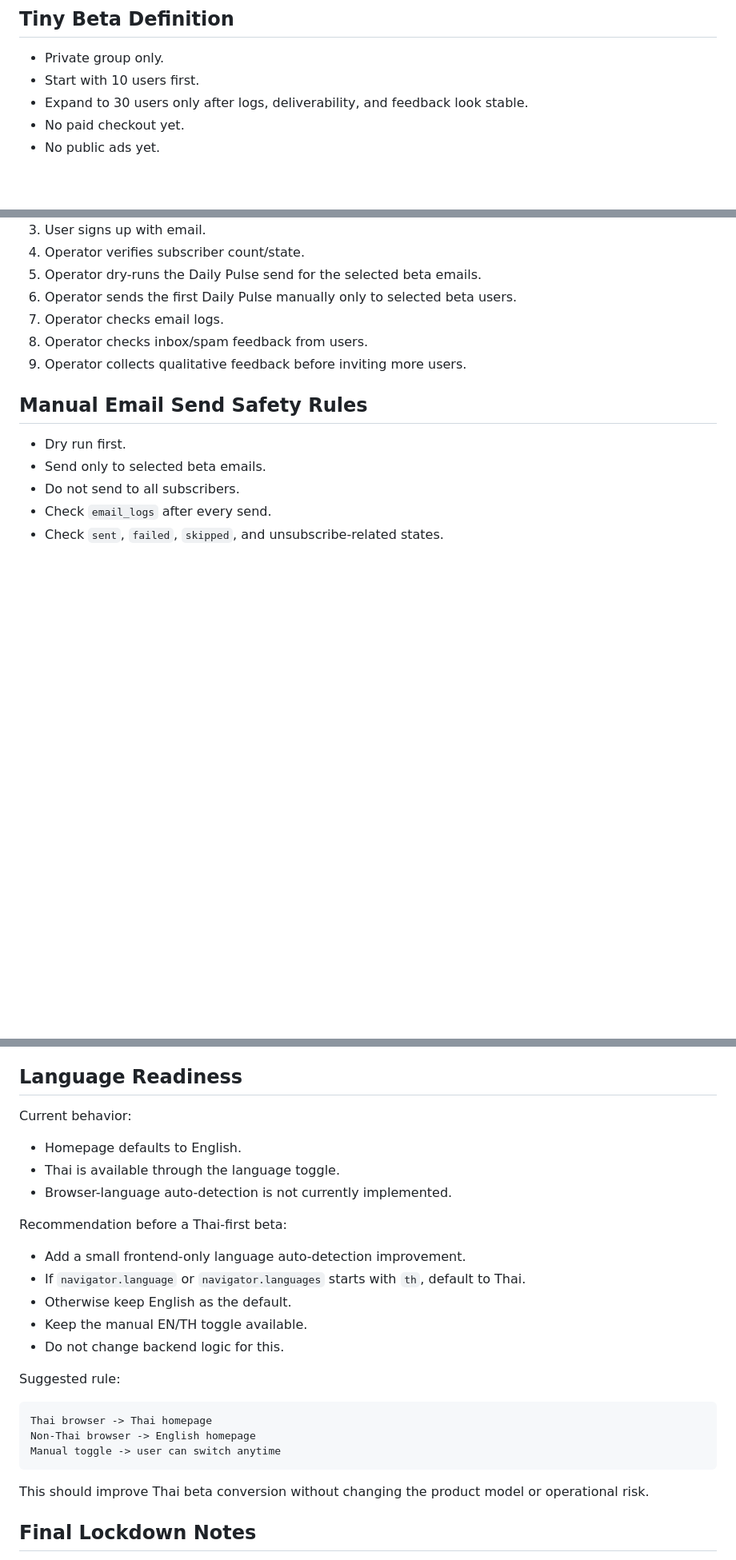
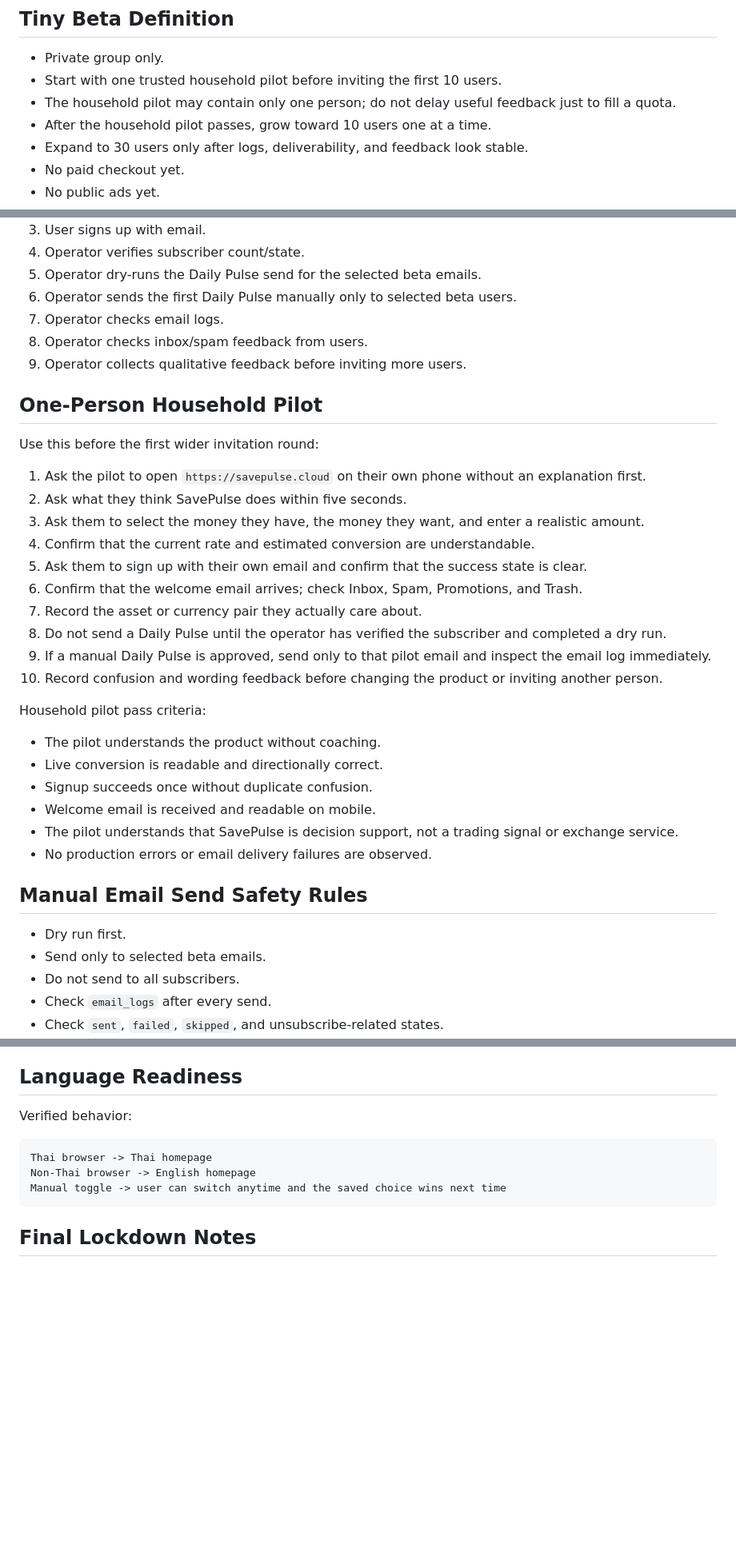
Before and after one commit to KP2184909/savepulse-backend, a Markdown page: docs/tiny-beta-launch-checklist.md, 3 parts joined by grey strips. Shown at 80% size. Drawn GitHub-style; blank space fills up the shorter version.

Commit message:
Prepare one-person household beta pilot

````diff
--- a/docs/tiny-beta-launch-checklist.md
+++ b/docs/tiny-beta-launch-checklist.md
@@ -24,7 +25,9 @@ This checklist is the operating playbook for a controlled Private Tiny Beta. It
 ## Tiny Beta Definition
 
 - Private group only.
-- Start with 10 users first.
+- Start with one trusted household pilot before inviting the first 10 users.
+- The household pilot may contain only one person; do not delay useful feedback just to fill a quota.
+- After the household pilot passes, grow toward 10 users one at a time.
 - Expand to 30 users only after logs, deliverability, and feedback look stable.
 - No paid checkout yet.
 - No public ads yet.
@@ -55,6 +58,30 @@ Avoid inviting broad public traffic until the first 10 users complete signup and
 7. Operator checks email logs.
 8. Operator checks inbox/spam feedback from users.
 9. Operator collects qualitative feedback before inviting more users.
+
+## One-Person Household Pilot
+
+Use this before the first wider invitation round:
+
+1. Ask the pilot to open `https://savepulse.cloud` on their own phone without an explanation first.
+2. Ask what they think SavePulse does within five seconds.
+3. Ask them to select the money they have, the money they want, and enter a realistic amount.
+4. Confirm that the current rate and estimated conversion are understandable.
+5. Ask them to sign up with their own email and confirm that the success state is clear.
+6. Confirm that the welcome email arrives; check Inbox, Spam, Promotions, and Trash.
+7. Record the asset or currency pair they actually care about.
+8. Do not send a Daily Pulse until the operator has verified the subscriber and completed a dry run.
+9. If a manual Daily Pulse is approved, send only to that pilot email and inspect the email log immediately.
+10. Record confusion and wording feedback before changing the product or inviting another person.
+
+Household pilot pass criteria:
+
+- The pilot understands the product without coaching.
+- Live conversion is readable and directionally correct.
+- Signup succeeds once without duplicate confusion.
+- Welcome email is received and readable on mobile.
+- The pilot understands that SavePulse is decision support, not a trading signal or exchange service.
+- No production errors or email delivery failures are observed.
 
 ## Manual Email Send Safety Rules
 
@@ -112,29 +139,13 @@ The daily scheduler can only be considered after:
 
 ## Language Readiness
 
-Current behavior:
-
-- Homepage defaults to English.
-- Thai is available through the language toggle.
-- Browser-language auto-detection is not currently implemented.
-
-Recommendation before a Thai-first beta:
-
-- Add a small frontend-only language auto-detection improvement.
-- If `navigator.language` or `navigator.languages` starts with `th`, default to Thai.
-- Otherwise keep English as the default.
-- Keep the manual EN/TH toggle available.
-- Do not change backend logic for this.
-
-Suggested rule:
+Verified behavior:
 
 ```text
 Thai browser -> Thai homepage
 Non-Thai browser -> English homepage
-Manual toggle -> user can switch anytime
+Manual toggle -> user can switch anytime and the saved choice wins next time
 ```
-
-This should improve Thai beta conversion without changing the product model or operational risk.
 
 ## Final Lockdown Notes
 
````
Also changed, not shown: other parts of docs/tiny-beta-launch-checklist.md (+3 -2 lines), docs/household-pilot-feedback.md (added, +55 -0 lines), docs/private-beta-invite-kit.md (+11 -10 lines).
